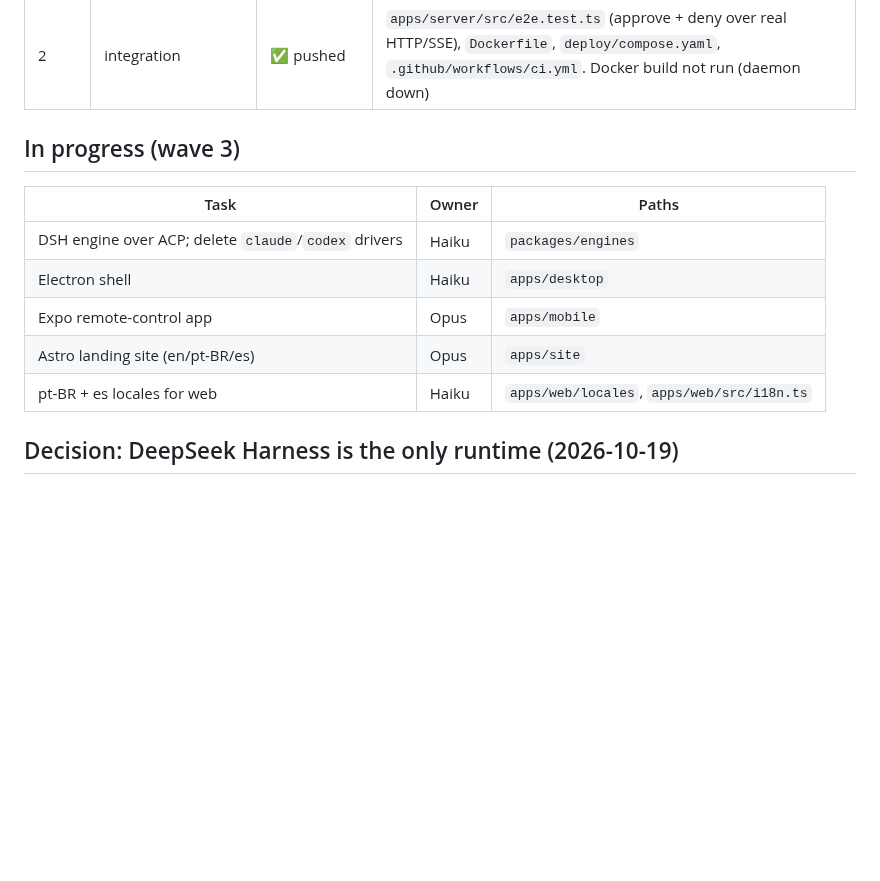
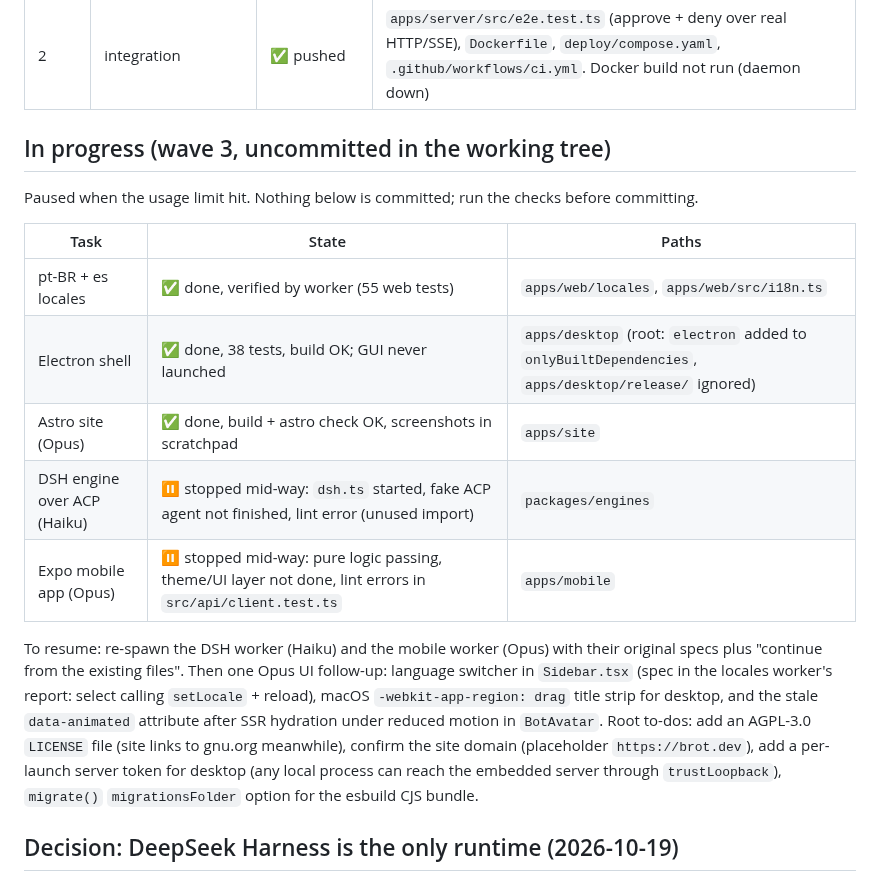
Before and after one commit to guhcostan/brot, a Markdown page: docs/STATUS.md, the part around the change. Rendered like a GitHub page; blank space fills up the shorter version.

Commit message:
docs: record wave 3 progress and resume steps
Co-Authored-By: Claude Opus 5.5 <noreply@anthropic.com>

```diff
--- a/docs/STATUS.md
+++ b/docs/STATUS.md
@@ -26,15 +26,20 @@ Repo: https://github.com/guhcostan/brot (private).
 | 2 | `apps/cli` + `apps/relay` | ✅ pushed | `brot serve | doctor | run` with `--json`. Blind WebSocket relay (2 peers/channel, 1 MiB frames, idle timeout, no logging) |
 | 2 | integration | ✅ pushed | `apps/server/src/e2e.test.ts` (approve + deny over real HTTP/SSE), `Dockerfile`, `deploy/compose.yaml`, `.github/workflows/ci.yml`. Docker build not run (daemon down) |
 
-## In progress (wave 3)
+## In progress (wave 3, uncommitted in the working tree)
 
-| Task | Owner | Paths |
+Paused when the usage limit hit. Nothing below is committed; run the checks before committing.
+
+| Task | State | Paths |
 |---|---|---|
-| DSH engine over ACP; delete `claude`/`codex` drivers | Haiku | `packages/engines` |
-| Electron shell | Haiku | `apps/desktop` |
-| Expo remote-control app | Opus | `apps/mobile` |
-| Astro landing site (en/pt-BR/es) | Opus | `apps/site` |
-| pt-BR + es locales for web | Haiku | `apps/web/locales`, `apps/web/src/i18n.ts` |
+| pt-BR + es locales | ✅ done, verified by worker (55 web tests) | `apps/web/locales`, `apps/web/src/i18n.ts` |
+| Electron shell | ✅ done, 38 tests, build OK; GUI never launched | `apps/desktop` (root: `electron` added to `onlyBuiltDependencies`, `apps/desktop/release/` ignored) |
+| Astro site (Opus) | ✅ done, build + astro check OK, screenshots in scratchpad | `apps/site` |
+| DSH engine over ACP (Haiku) | ⏸ stopped mid-way: `dsh.ts` started, fake ACP agent not finished, lint error (unused import) | `packages/engines` |
+| Expo mobile app (Opus) | ⏸ stopped mid-way: pure logic passing, theme/UI layer not done, lint errors in `src/api/client.test.ts` | `apps/mobile` |
+
+To resume: re-spawn the DSH worker (Haiku) and the mobile worker (Opus) with their original specs plus "continue from the existing files". Then one Opus UI follow-up: language switcher in `Sidebar.tsx` (spec in the locales worker's report: select calling `setLocale` + reload), macOS `-webkit-app-region: drag` title strip for desktop, and the stale `data-animated` attribute after SSR hydration under reduced motion in `BotAvatar`.
+Root to-dos: add an AGPL-3.0 `LICENSE` file (site links to gnu.org meanwhile), confirm the site domain (placeholder `https://brot.dev`), add a per-launch server token for desktop (any local process can reach the embedded server through `trustLoopback`), `migrate()` `migrationsFolder` option for the esbuild CJS bundle.
 
 ## Decision: DeepSeek Harness is the only runtime (2026-10-19)
 
```
